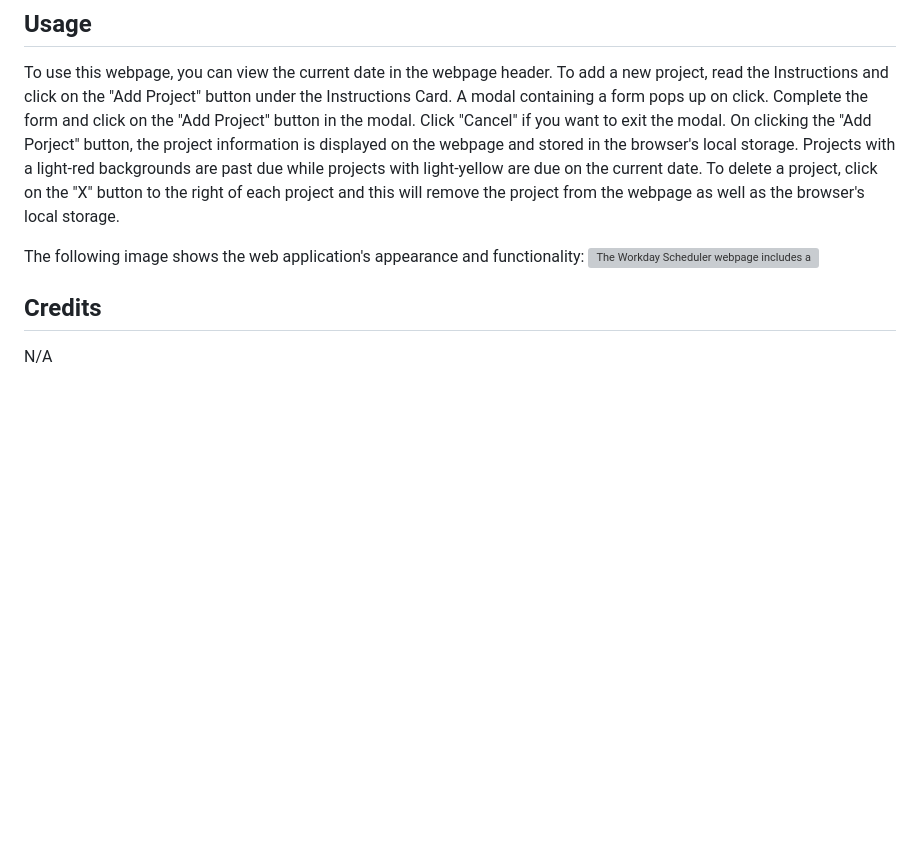
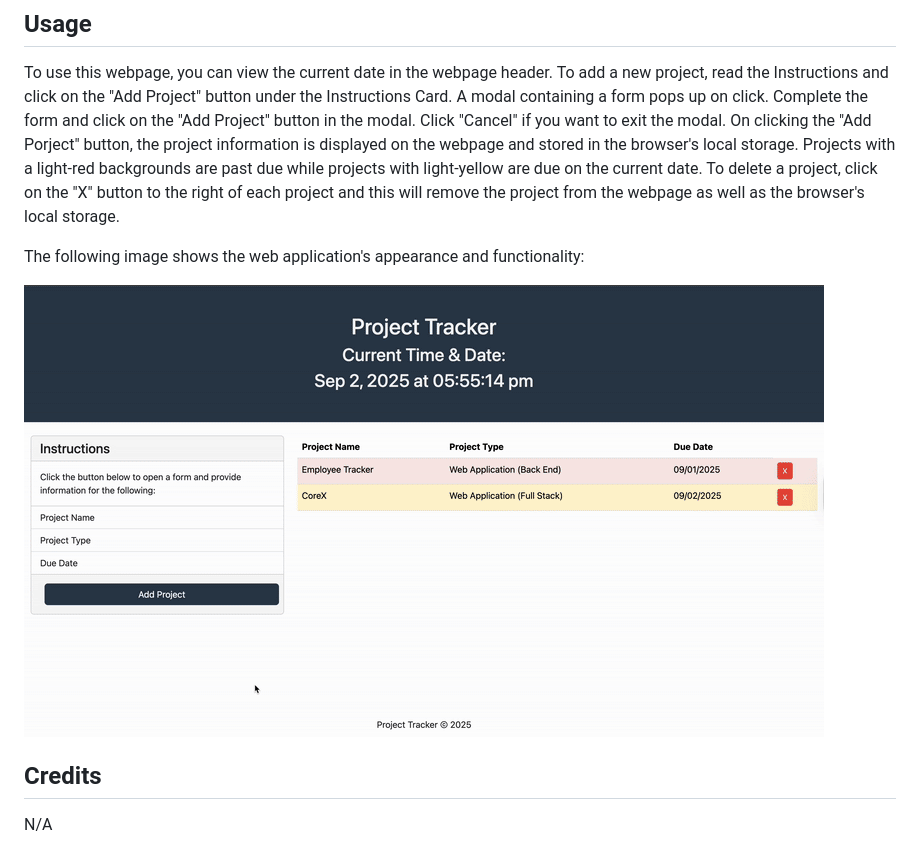
Before and after one commit to WDverse/project-tracker, a Markdown page: README.md, the part around the change. GitHub-like rendering; pictures changed too: assets/images/screenshot.gif (added); blank space fills up the shorter version; grey boxes are pictures that could not be loaded.

Commit message:
add app screenshot to readme

```diff
--- a/README.md
+++ b/README.md
@@ -14,7 +14,8 @@ N/A
 To use this webpage, you can view the current date in the webpage header. To add a new project, read the Instructions and click on the "Add Project" button under the Instructions Card. A modal containing a form pops up on click. Complete the form and click on the "Add Project" button in the modal. Click "Cancel" if you want to exit the modal. On clicking the "Add Porject" button, the project information is displayed on the webpage and stored in the browser's local storage. Projects with a light-red backgrounds are past due while projects with light-yellow are due on the current date. To delete a project, click on the "X" button to the right of each project and this will remove the project from the webpage as well as the browser's local storage.
 
 The following image shows the web application's appearance and functionality:
-![The Workday Scheduler webpage includes a header image, nine timeblocks shwoing the standard business hours (9am to 5pm) at the middle of the page, and blue save buttons to the right of each timeblock.](./assets/images/screenshot.png)
+
+![The Workday Scheduler webpage includes a header image, nine timeblocks shwoing the standard business hours (9am to 5pm) at the middle of the page, and blue save buttons to the right of each timeblock.](./assets/images/screenshot.gif)
 
 ## Credits
 
```
